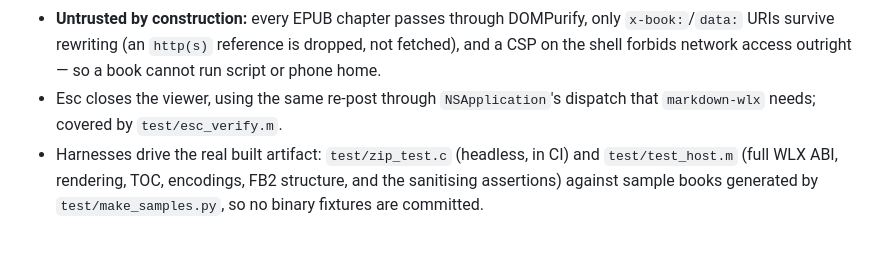
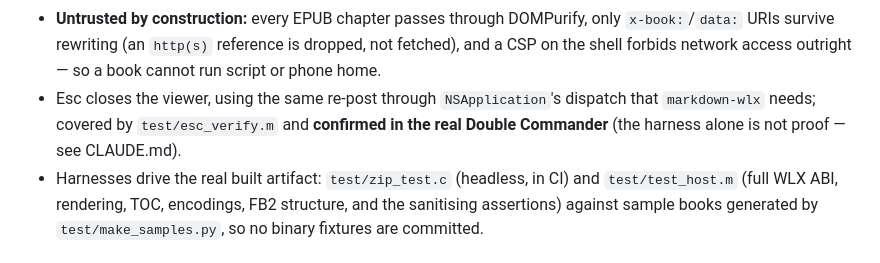
Before and after one commit to NikolaiSachok/DC-plugins, a Markdown page: CHANGELOG.md, the part around the change. Drawn GitHub-style.

Commit message:
book-wlx: record that Esc was confirmed in the real Double Commander

```diff
--- a/CHANGELOG.md
+++ b/CHANGELOG.md
@@ -44,7 +44,8 @@ independently and tagged below.
   fetched), and a CSP on the shell forbids network access outright — so a book
   cannot run script or phone home.
 - Esc closes the viewer, using the same re-post through `NSApplication`'s dispatch
-  that `markdown-wlx` needs; covered by `test/esc_verify.m`.
+  that `markdown-wlx` needs; covered by `test/esc_verify.m` and **confirmed in the
+  real Double Commander** (the harness alone is not proof — see CLAUDE.md).
 - Harnesses drive the real built artifact: `test/zip_test.c` (headless, in CI) and
   `test/test_host.m` (full WLX ABI, rendering, TOC, encodings, FB2 structure, and
   the sanitising assertions) against sample books generated by
```
